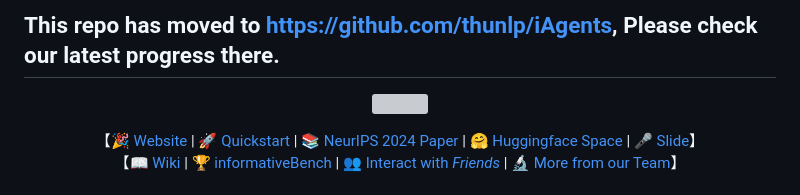
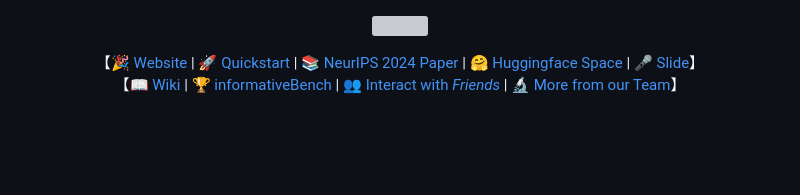
Before and after one commit to rguillory747/iAgents, a Markdown page: README.md, the part around the change. Drawn GitHub-style; blank space fills up the shorter version; grey boxes are pictures that could not be loaded.

```diff
--- a/README.md
+++ b/README.md
@@ -1,7 +1,3 @@
-
-This repo has moved to https://github.com/thunlp/iAgents, Please check our latest progress there.
----
-
 <p align="center">
   <img src='./static/github_cover.svg' width=800>
 </p>
```
